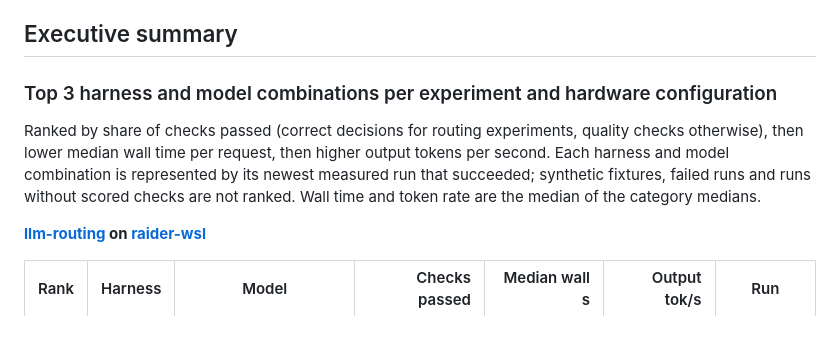
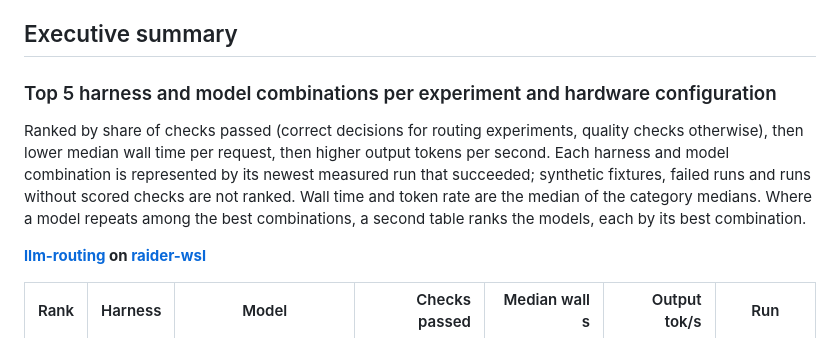
Before and after one commit to asanderson/llm-eval, a Markdown page: docs/results/README.md, the part around one of its changes. GitHub-like rendering.

```diff
--- a/docs/results/README.md
+++ b/docs/results/README.md
@@ -8,9 +8,9 @@ Tables and charts between `results-*` markers are generated from the published b
 
 <!-- results-top:start -->
 
-### Top 3 harness and model combinations per experiment and hardware configuration
+### Top 5 harness and model combinations per experiment and hardware configuration
 
-Ranked by share of checks passed (correct decisions for routing experiments, quality checks otherwise), then lower median wall time per request, then higher output tokens per second. Each harness and model combination is represented by its newest measured run that succeeded; synthetic fixtures, failed runs and runs without scored checks are not ranked. Wall time and token rate are the median of the category medians.
+Ranked by share of checks passed (correct decisions for routing experiments, quality checks otherwise), then lower median wall time per request, then higher output tokens per second. Each harness and model combination is represented by its newest measured run that succeeded; synthetic fixtures, failed runs and runs without scored checks are not ranked. Wall time and token rate are the median of the category medians. Where a model repeats among the best combinations, a second table ranks the models, each by its best combination.
 
 **[llm-routing](index/experiment/llm-routing.md) on [raider-wsl](index/hardware/raider-wsl.md)**
 
```
Also changed, not shown: other parts of docs/results/README.md (+24 -0 lines), diagrams/results/summary/llm-routing-raider-windows.png, diagrams/results/summary/llm-routing-raider-wsl.png, diagrams/results/summary/model-offloading-raider-windows.png, diagrams/results/summary/model-offloading-raider-wsl.png, 1 other file.
